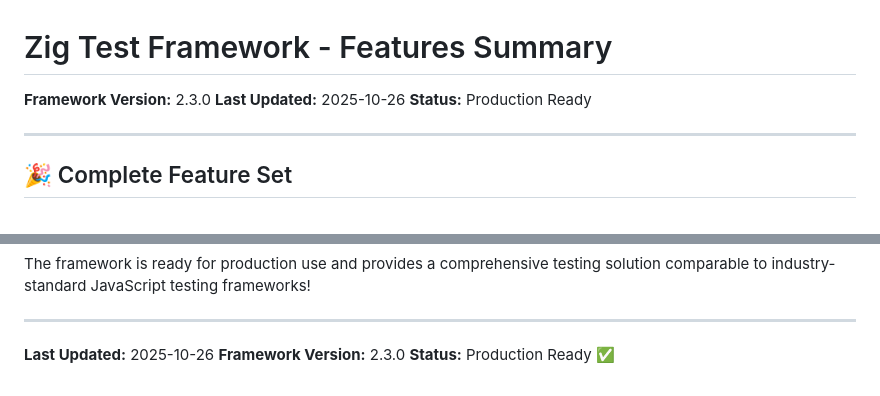
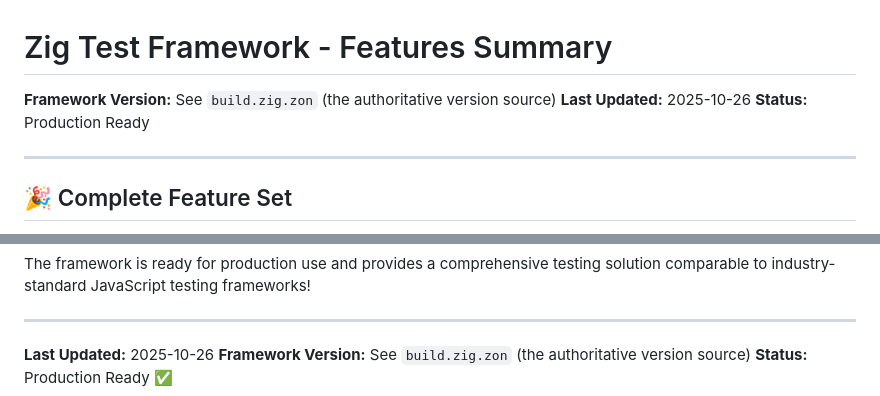
Before and after one commit to zig-utils/zig-test-framework, a Markdown page: FEATURES_SUMMARY.md, 2 parts joined by grey strips. Drawn GitHub-style.

```diff
--- a/FEATURES_SUMMARY.md
+++ b/FEATURES_SUMMARY.md
@@ -1,6 +1,6 @@
 # Zig Test Framework - Features Summary
 
-**Framework Version:** 2.3.0
+**Framework Version:** See `build.zig.zon` (the authoritative version source)
 **Last Updated:** 2025-10-26
 **Status:** Production Ready
 
@@ -537,5 +537,5 @@ The framework is ready for production use and provides a comprehensive testing s
 ---
 
 **Last Updated:** 2025-10-26
-**Framework Version:** 2.3.0
+**Framework Version:** See `build.zig.zon` (the authoritative version source)
 **Status:** Production Ready ✅
```
Also changed, not shown: CONTRIBUTING.md (+2 -1 lines), README.md (+3 -3 lines).
